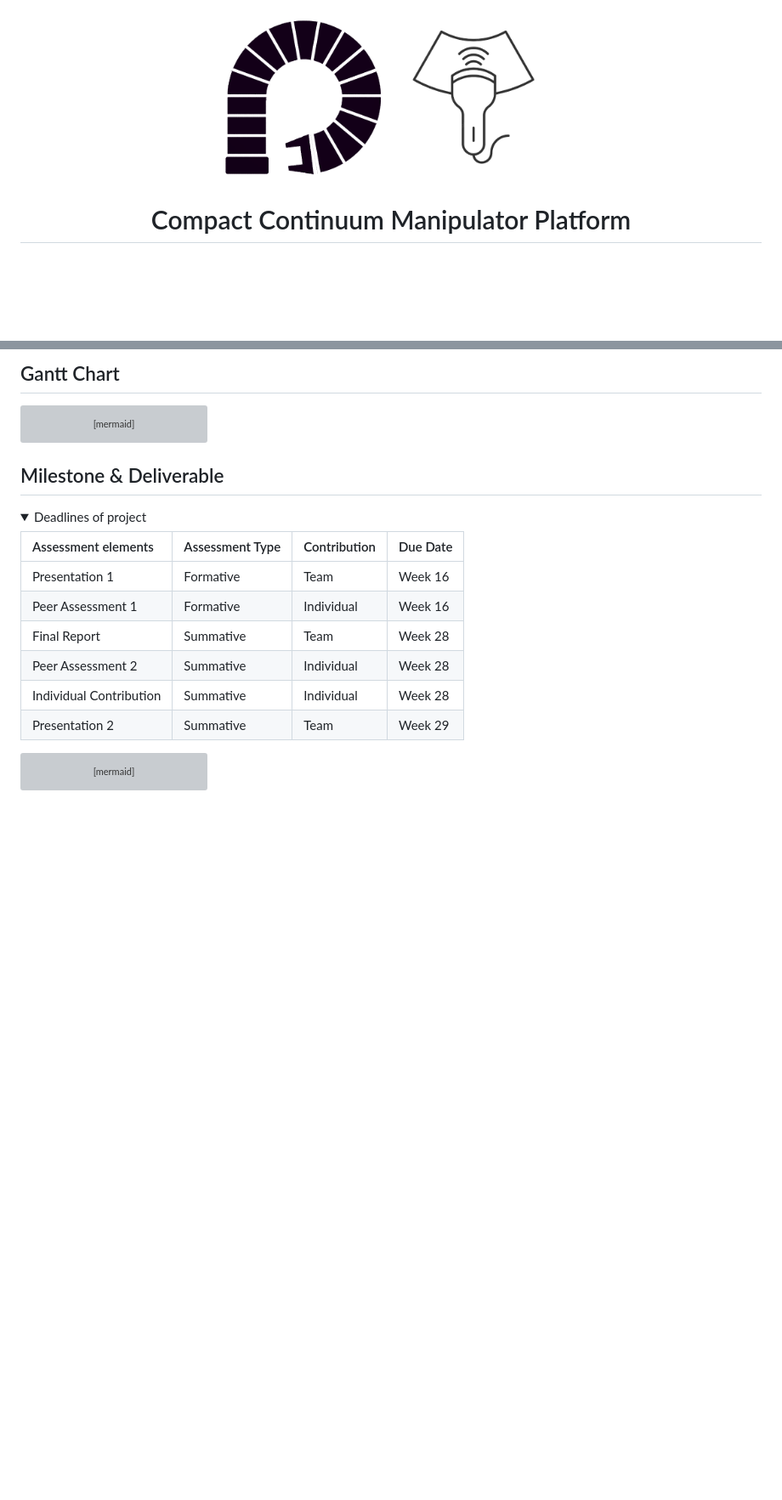
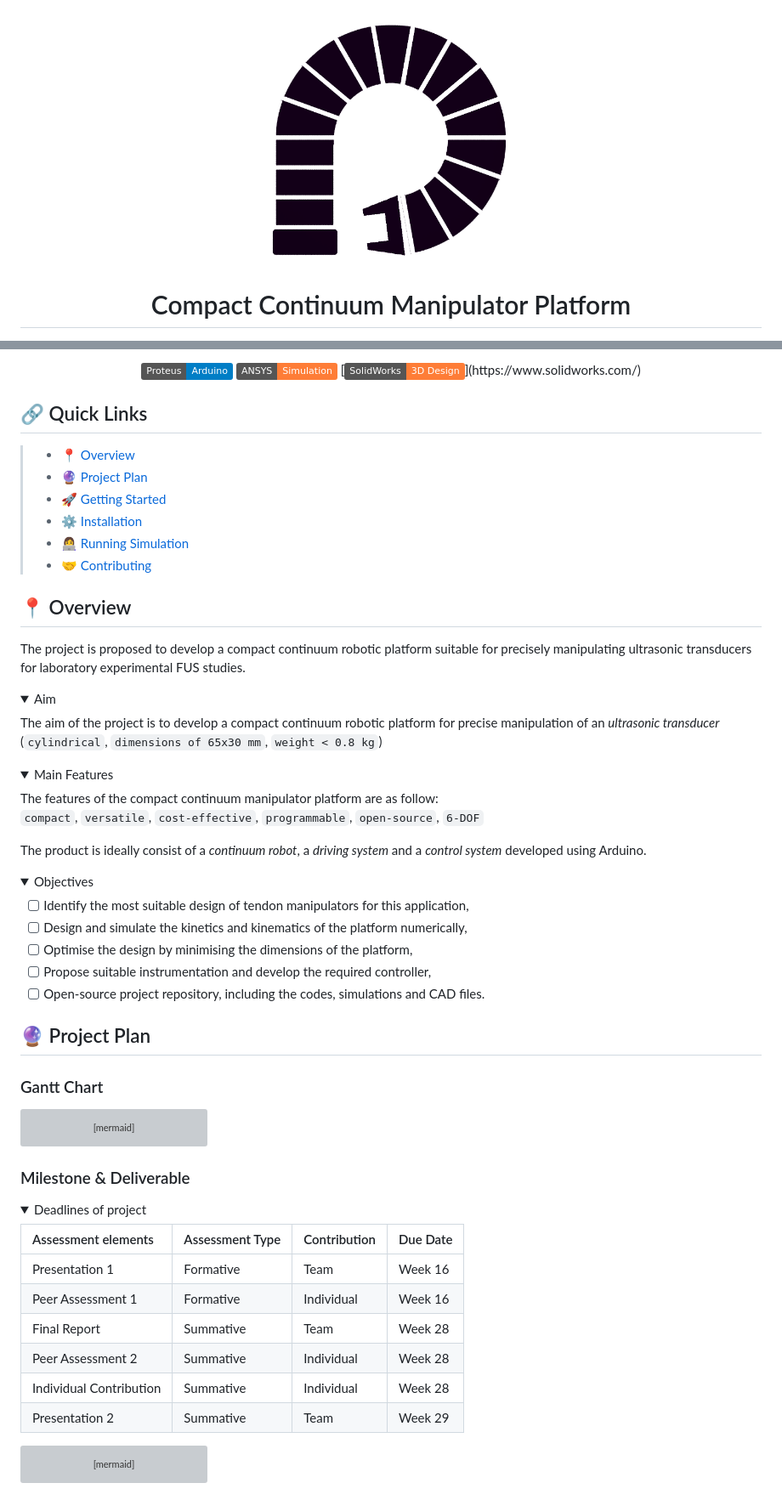
Before and after one commit to yezehao/Compact-Continuum-Manipulator-Platform, a Markdown page: README.md, 2 parts joined by grey strips. Shown: that part at 85% size. GitHub-like rendering; folded sections open; badges without logos; blank space fills up the shorter version; grey boxes are pictures that could not be loaded.

````diff
--- a/README.md
+++ b/README.md
@@ -1,5 +1,5 @@
+
 <p align="center">
-  <img src="deliverable/Documentation/Image/continuum_manipulator.png" width="200" height="200" alt="Robotic Arm icon">
-  <img src="deliverable/Documentation/Image/ultra_transducer.png" width="200" height="200" alt="Ultrasound Transducer icon">
+  <img src="deliverable/Documentation/Image/continuum_manipulator.png" width="300" height="300" alt="Robotic Arm icon">
 </p>
 <h1 align="center">Compact Continuum Manipulator Platform</h1>
@@ -8,6 +21,58 @@
 
 
-## Gantt Chart
+  [![Proteus](https://img.shields.io/badge/Proteus-Arduino-blue?logo=proteus)](https://www.labcenter.com/)
+  [![Ansys](https://img.shields.io/badge/ANSYS-Simulation-orange?logo=ANSYS)](https://www.ansys.com/)
+  [![SolidWorks](https://img.shields.io/badge/SolidWorks-3D%20Design-orange?)](https://www.solidworks.com/)
+
+</div>
+
+
+
+## 🔗 Quick Links
+
+> - [📍 Overview](#-overview)
+> - [🔮 Project Plan](#-project-plan)
+> - [🚀 Getting Started](#-getting-started)
+> - [⚙️ Installation](#️-installation)
+> - [👩‍💻 Running Simulation](#-running-readme-ai)
+> - [🤝 Contributing](#-contributing)
+
+## 📍 Overview
+
+The project is proposed to develop a compact continuum robotic platform suitable for precisely manipulating ultrasonic transducers for laboratory experimental FUS studies.
+
+<details closed>
+<summary>Aim</summary>
+
+The aim of the project is to develop a compact continuum robotic platform for precise manipulation of an *ultrasonic transducer* (`cylindrical`, `dimensions of 65x30 mm`, `weight < 0.8 kg`)
+
+</details>
+
+
+<details closed>
+<summary>Main Features</summary>
+
+The features of the compact continuum manipulator platform are as follow:
+`compact`, `versatile`, `cost-effective`, `programmable`, `open-source`, `6-DOF`
+
+The product is ideally consist of a *continuum robot*, a *driving system* and a *control system* developed using Arduino.
+</details>
+
+<details closed>
+<summary>Objectives</summary>
+
+- [ ] Identify the most suitable design of tendon manipulators for this application,
+- [ ] Design and simulate the kinetics and kinematics of the platform numerically,
+- [ ] Optimise the design by minimising the dimensions of the platform,
+- [ ] Propose suitable instrumentation and develop the required controller,
+- [ ] Open-source project repository, including the codes, simulations and CAD files.
+
+</details>
+
+
+
+## 🔮 Project Plan
+### Gantt Chart
 ```mermaid
 gantt
     dateFormat  YYYY-MM-DD
@@ -66,8 +131,7 @@ gantt
     Second Presentation [Week 29]: milestone, crit, 2024-03-11, 5d
 ```
 
-
-## Milestone & Deliverable
+### Milestone & Deliverable
 <details open>
 <summary>Deadlines of project</summary>
 
````
Also changed, not shown: other parts of README.md (+15 -34 lines).
